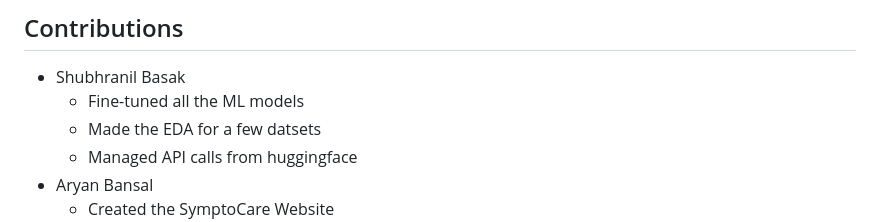
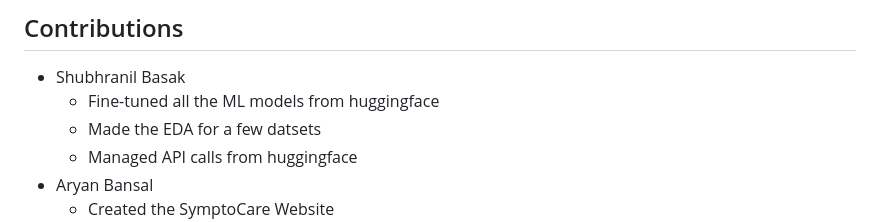
Before and after one commit to Black-Hawk21/SymtoCare, a Markdown page: README.md, the part around the change. GitHub-like rendering.

```diff
--- a/README.md
+++ b/README.md
@@ -9,7 +9,7 @@ Machine Learning
 
 ## Contributions
 * Shubhranil Basak
-   * Fine-tuned all the ML models
+   * Fine-tuned all the ML models from huggingface
    * Made the EDA for a few datsets
    * Managed API calls from huggingface
 * Aryan Bansal
```
